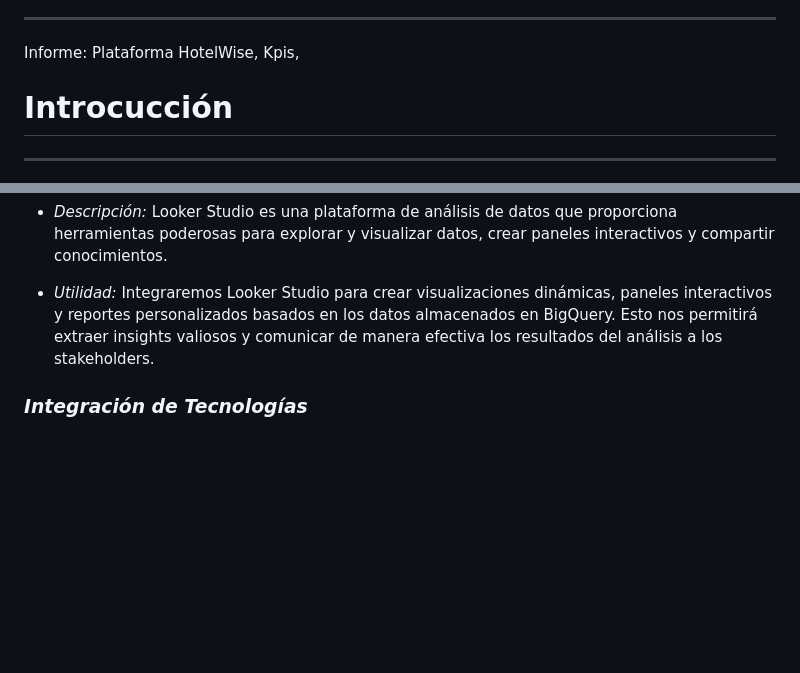
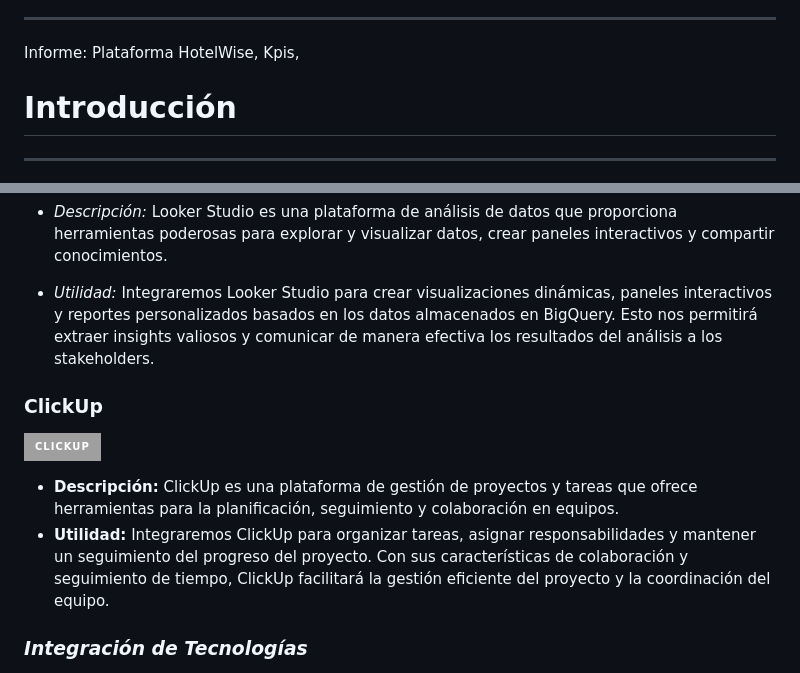
Before and after one commit to jgutierrezladino/HotelWise, a Markdown page: README.md, 2 parts joined by grey strips. GitHub-like rendering; badges without logos; blank space fills up the shorter version.

```diff
--- a/README.md
+++ b/README.md
@@ -9,7 +9,7 @@
 ---
 Informe: Plataforma HotelWise, Kpis,
 
-# **Introcucción**
+# **Introducción**
 
 ---
 
@@ -284,6 +284,12 @@ En este proyecto, se emplearán las siguientes tecnologías para la gestión y a
 
 - *Utilidad:* Integraremos Looker Studio para crear visualizaciones dinámicas, paneles interactivos y reportes personalizados basados en los datos almacenados en BigQuery. Esto nos permitirá extraer insights valiosos y comunicar de manera efectiva los resultados del análisis a los stakeholders.
 
+### ClickUp
+[![ClickUp](https://img.shields.io/badge/ClickUp-7B68E?style=for-the-badge&logo=lock&logoColor=white)](https://app.clickup.com/)
+
+- **Descripción:** ClickUp es una plataforma de gestión de proyectos y tareas que ofrece herramientas para la planificación, seguimiento y colaboración en equipos.
+- **Utilidad:** Integraremos ClickUp para organizar tareas, asignar responsabilidades y mantener un seguimiento del progreso del proyecto. Con sus características de colaboración y seguimiento de tiempo, ClickUp facilitará la gestión eficiente del proyecto y la coordinación del equipo.
+
 ### *Integración de Tecnologías*
 
 - *Complementariedad:* La integración de BigQuery y Looker Studio ofrece una solución completa para el almacenamiento, procesamiento, análisis y visualización de datos. Esta combinación nos proporciona las herramientas necesarias para obtener información significativa a partir de nuestros datos y tomar decisiones informadas.
```
Also changed, not shown: other parts of README.md (+1 -1 lines).
